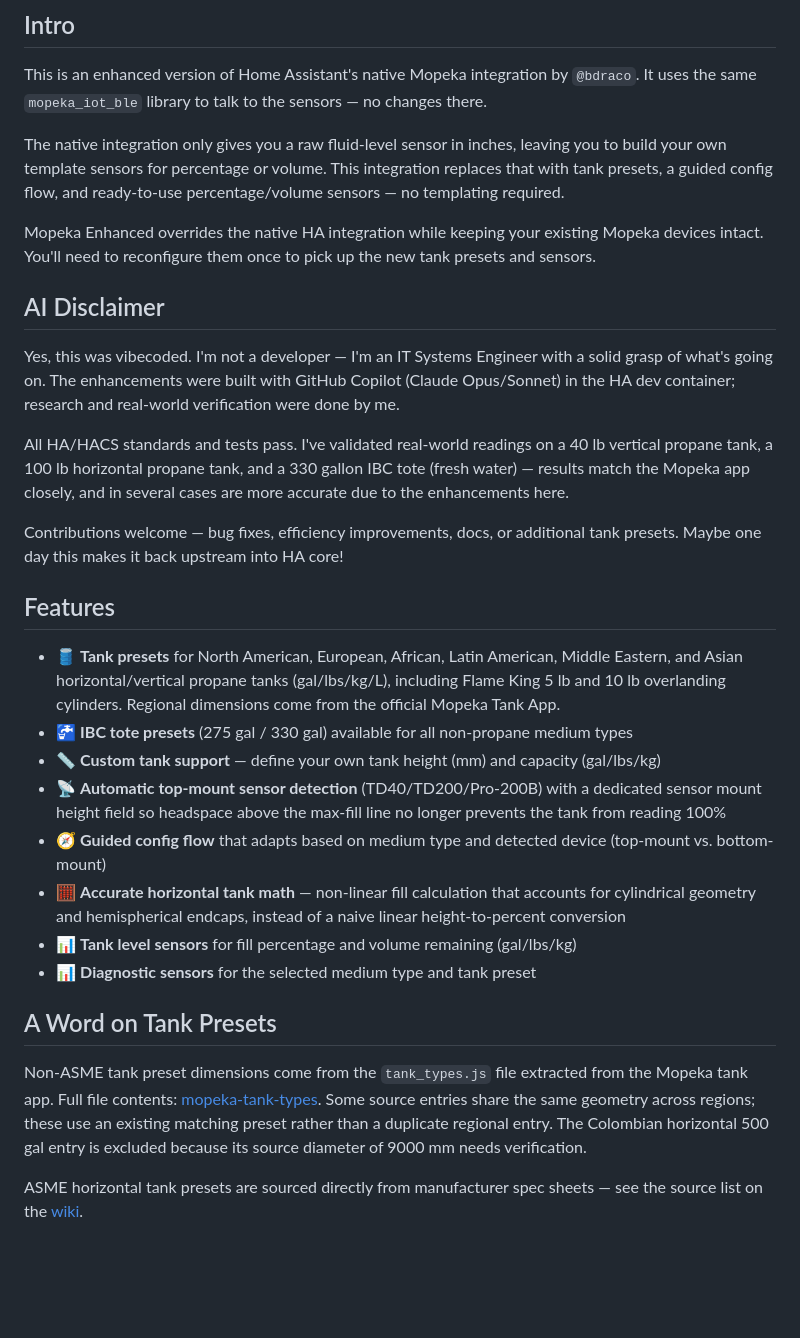
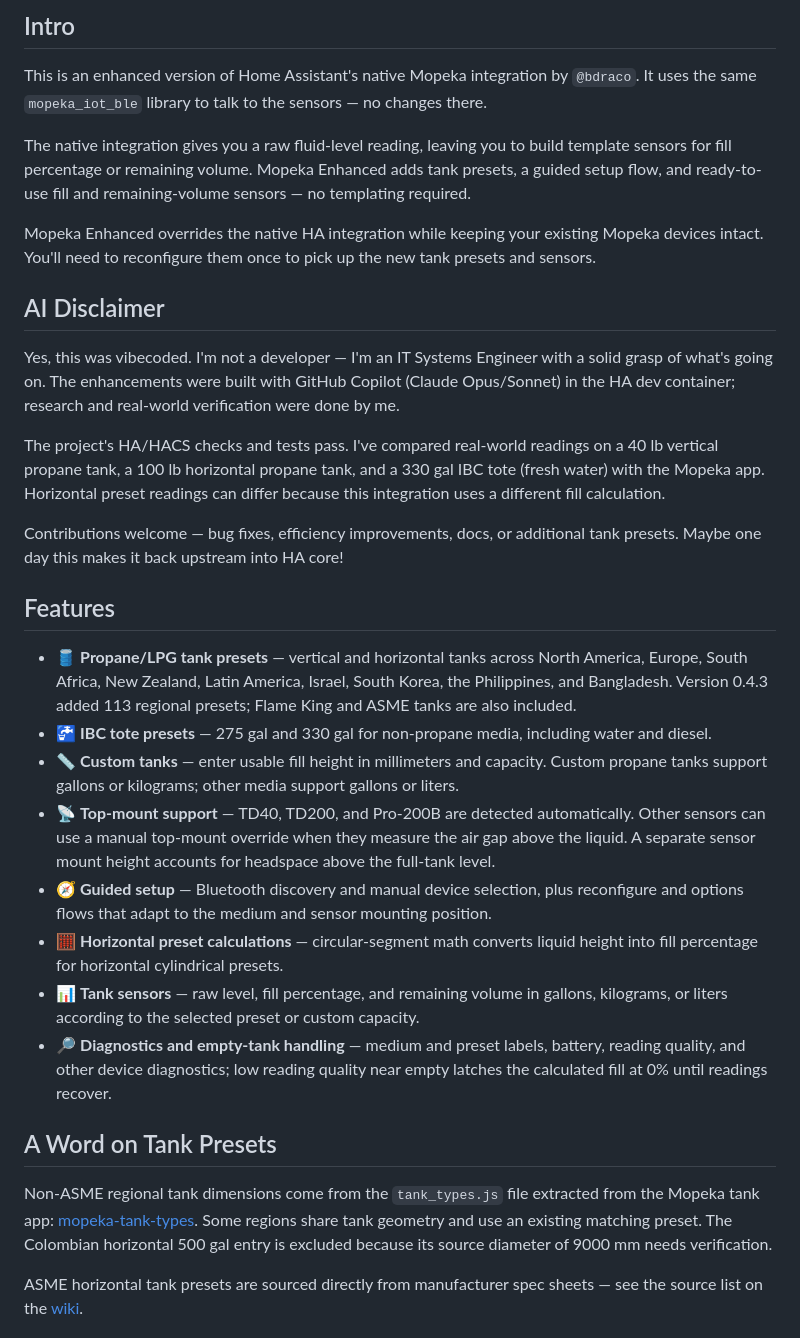
Before and after one commit to bb12489/mopeka-enhanced, a Markdown page: README.md, the part around one of its changes. GitHub-like rendering; blank space fills up the shorter version.

```diff
--- a/README.md
+++ b/README.md
@@ -8,7 +8,7 @@
 
 This is an enhanced version of Home Assistant's native Mopeka integration by `@bdraco`. It uses the same `mopeka_iot_ble` library to talk to the sensors — no changes there.
 
-The native integration only gives you a raw fluid-level sensor in inches, leaving you to build your own template sensors for percentage or volume. This integration replaces that with tank presets, a guided config flow, and ready-to-use percentage/volume sensors — no templating required.
+The native integration gives you a raw fluid-level reading, leaving you to build template sensors for fill percentage or remaining volume. Mopeka Enhanced adds tank presets, a guided setup flow, and ready-to-use fill and remaining-volume sensors — no templating required.
 
 Mopeka Enhanced overrides the native HA integration while keeping your existing Mopeka devices intact. You'll need to reconfigure them once to pick up the new tank presets and sensors.
 
@@ -16,24 +16,24 @@ Mopeka Enhanced overrides the native HA integration while keeping your existing
 
 Yes, this was vibecoded. I'm not a developer — I'm an IT Systems Engineer with a solid grasp of what's going on. The enhancements were built with GitHub Copilot (Claude Opus/Sonnet) in the HA dev container; research and real-world verification were done by me.
 
-All HA/HACS standards and tests pass. I've validated real-world readings on a 40 lb vertical propane tank, a 100 lb horizontal propane tank, and a 330 gallon IBC tote (fresh water) — results match the Mopeka app closely, and in several cases are more accurate due to the enhancements here.
+The project's HA/HACS checks and tests pass. I've compared real-world readings on a 40 lb vertical propane tank, a 100 lb horizontal propane tank, and a 330 gal IBC tote (fresh water) with the Mopeka app. Horizontal preset readings can differ because this integration uses a different fill calculation.
 
 Contributions welcome — bug fixes, efficiency improvements, docs, or additional tank presets. Maybe one day this makes it back upstream into HA core!
 
 ## Features
 
-- 🛢️ **Tank presets** for North American, European, African, Latin American, Middle Eastern, and Asian horizontal/vertical propane tanks (gal/lbs/kg/L), including Flame King 5 lb and 10 lb overlanding cylinders. Regional dimensions come from the official Mopeka Tank App.
-- 🚰 **IBC tote presets** (275 gal / 330 gal) available for all non-propane medium types
-- 📏 **Custom tank support** — define your own tank height (mm) and capacity (gal/lbs/kg)
-- 📡 **Automatic top-mount sensor detection** (TD40/TD200/Pro-200B) with a dedicated sensor mount height field so headspace above the max-fill line no longer prevents the tank from reading 100%
-- 🧭 **Guided config flow** that adapts based on medium type and detected device (top-mount vs. bottom-mount)
-- 🧮 **Accurate horizontal tank math** — non-linear fill calculation that accounts for cylindrical geometry and hemispherical endcaps, instead of a naive linear height-to-percent conversion
-- 📊 **Tank level sensors** for fill percentage and volume remaining (gal/lbs/kg)
-- 📊 **Diagnostic sensors** for the selected medium type and tank preset
+- 🛢️ **Propane/LPG tank presets** — vertical and horizontal tanks across North America, Europe, South Africa, New Zealand, Latin America, Israel, South Korea, the Philippines, and Bangladesh. Version 0.4.3 added 113 regional presets; Flame King and ASME tanks are also included.
+- 🚰 **IBC tote presets** — 275 gal and 330 gal for non-propane media, including water and diesel.
+- 📏 **Custom tanks** — enter usable fill height in millimeters and capacity. Custom propane tanks support gallons or kilograms; other media support gallons or liters.
+- 📡 **Top-mount support** — TD40, TD200, and Pro-200B are detected automatically. Other sensors can use a manual top-mount override when they measure the air gap above the liquid. A separate sensor mount height accounts for headspace above the full-tank level.
+- 🧭 **Guided setup** — Bluetooth discovery and manual device selection, plus reconfigure and options flows that adapt to the medium and sensor mounting position.
+- 🧮 **Horizontal preset calculations** — circular-segment math converts liquid height into fill percentage for horizontal cylindrical presets.
+- 📊 **Tank sensors** — raw level, fill percentage, and remaining volume in gallons, kilograms, or liters according to the selected preset or custom capacity.
+- 🔎 **Diagnostics and empty-tank handling** — medium and preset labels, battery, reading quality, and other device diagnostics; low reading quality near empty latches the calculated fill at 0% until readings recover.
 
 ## A Word on Tank Presets
 
-Non-ASME tank preset dimensions come from the `tank_types.js` file extracted from the Mopeka tank app. Full file contents: [mopeka-tank-types](https://github.com/bb12489/mopeka-tank-types). Some source entries share the same geometry across regions; these use an existing matching preset rather than a duplicate regional entry. The Colombian horizontal 500 gal entry is excluded because its source diameter of 9000 mm needs verification.
+Non-ASME regional tank dimensions come from the `tank_types.js` file extracted from the Mopeka tank app: [mopeka-tank-types](https://github.com/bb12489/mopeka-tank-types). Some regions share tank geometry and use an existing matching preset. The Colombian horizontal 500 gal entry is excluded because its source diameter of 9000 mm needs verification.
 
 ASME horizontal tank presets are sourced directly from manufacturer spec sheets — see the source list on the [wiki](https://github.com/bb12489/mopeka-enhanced/wiki#supported-horizontal-propane-tanks--sources).
 
```
Also changed, not shown: other parts of README.md (+17 -19 lines), images/screenshots/propane_presets_current.png (added), images/screenshots/sensors_current.png (added), images/screenshots/setup_medium.png (added).
